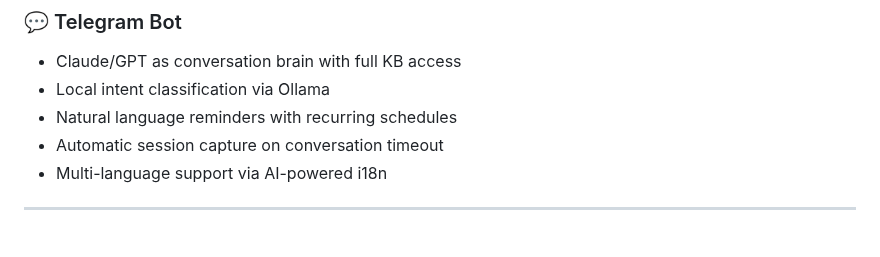
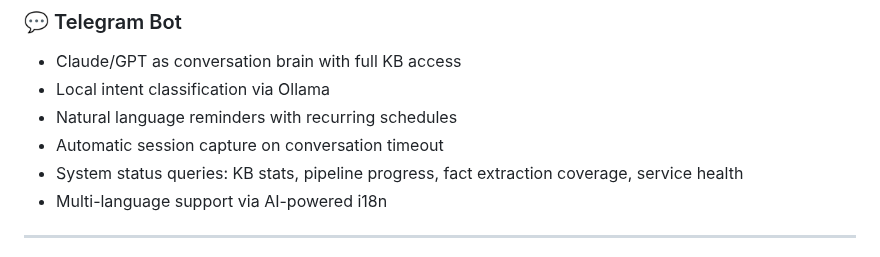
Before and after one commit to tailormemory/tailor, a Markdown page: README.md, the part around the change. Drawn GitHub-style.

Commit message:
docs: add system status queries to Telegram Bot section

```diff
--- a/README.md
+++ b/README.md
@@ -179,6 +179,7 @@ Without it, the server runs open (suitable for local-only use).
 - Local intent classification via Ollama
 - Natural language reminders with recurring schedules
 - Automatic session capture on conversation timeout
+- System status queries: KB stats, pipeline progress, fact extraction coverage, service health
 - Multi-language support via AI-powered i18n
 
 ---
```
